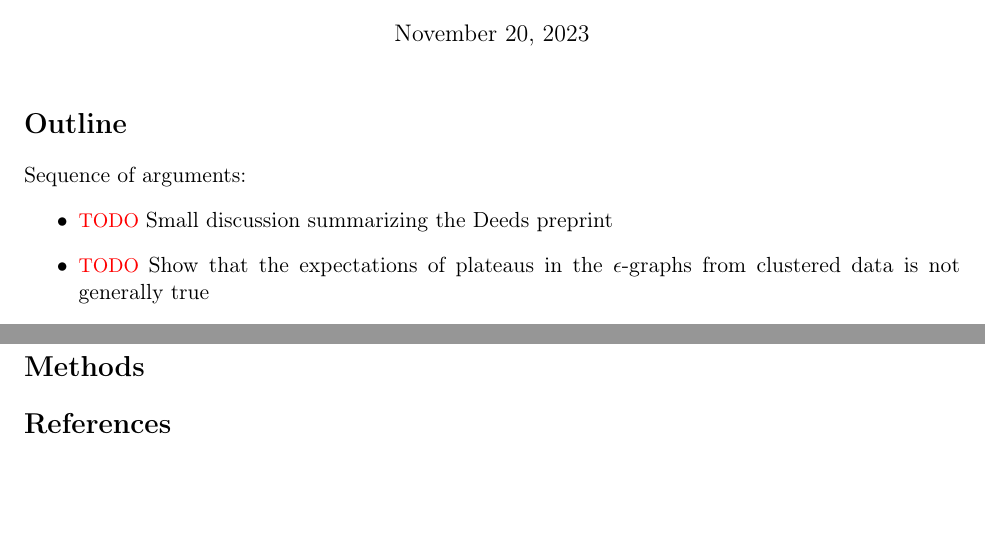
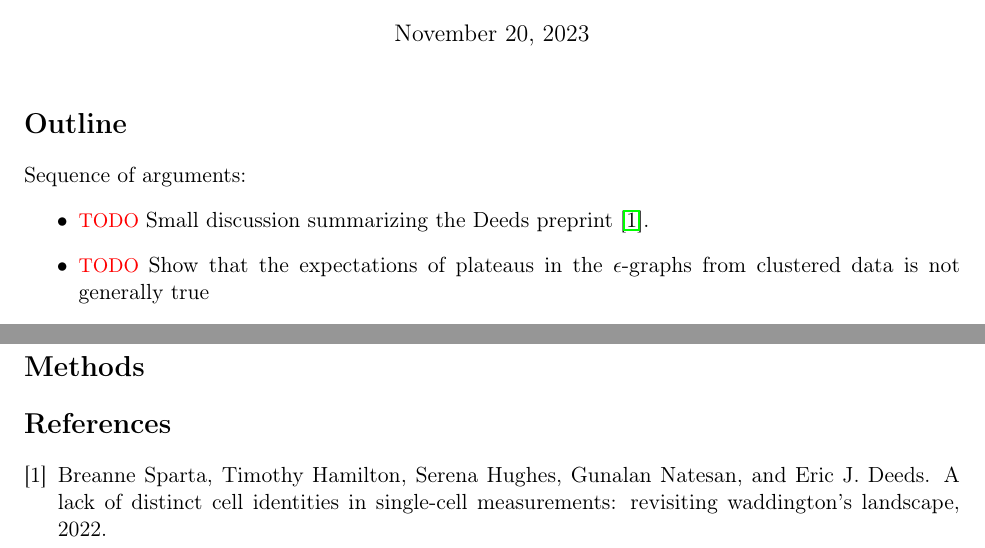
Before and after one commit to amoghpj/epsilon-graphs, a LaTeX document (2023-11-19-sc1.tex, which reads references.bib): two parts of the page, joined at a grey line, cut so that both start at the same text, the shorter picture padded with empty space. Compiled offline with pdfLaTeX.

Commit message:
Add references

```diff
--- a/2023-11-19-sc1.tex
+++ b/2023-11-19-sc1.tex
@@ -39,7 +39,7 @@
 \section*{Outline}
 Sequence of arguments:
 \begin{itemize}
-\item \todo Small discussion summarizing the Deeds preprint
+\item \todo Small discussion summarizing the Deeds preprint \cite{sparta22}.
 \item \todo Show that the expectations of plateaus in the $\epsilon$-graphs from clustered data is not generally true
 \item \todo Do a simulation to show that there is some kind of a transition from having plateaus to having a smooth sigmoidal curve as the space between the clusters starts to get filled up with intermediate cell states
 \item \todo \amogh{For sush} Point out that as along as there exists an $\epsilon$-path in this graph, the GCC trend will not show the expected plateau.
--- /dev/null
+++ b/references.bib
@@ -0,0 +4,7 @@
+                  Hughes and Gunalan Natesan and Eric J. Deeds},
+  doi =          {10.1101/2022.06.03.494765},
+  title =        {A lack of distinct cell identities in single-cell
+                  measurements: revisiting Waddington's landscape},
+  url =          {http://dx.doi.org/10.1101/2022.06.03.494765},
+  year =         2022,
+}
```
Also changed, not shown: references.bib (3 more changed lines).
